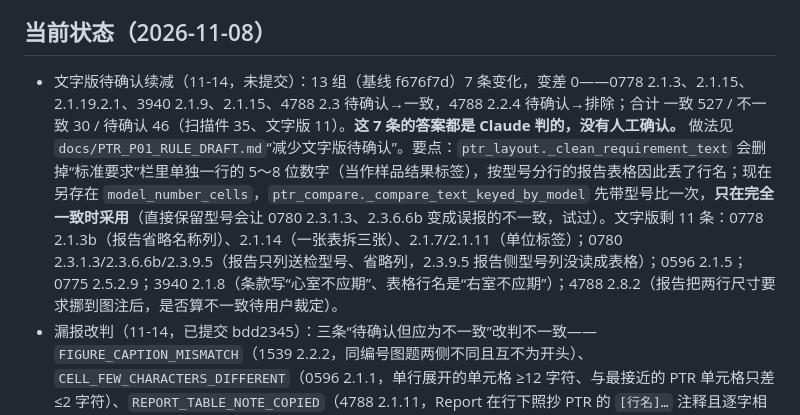
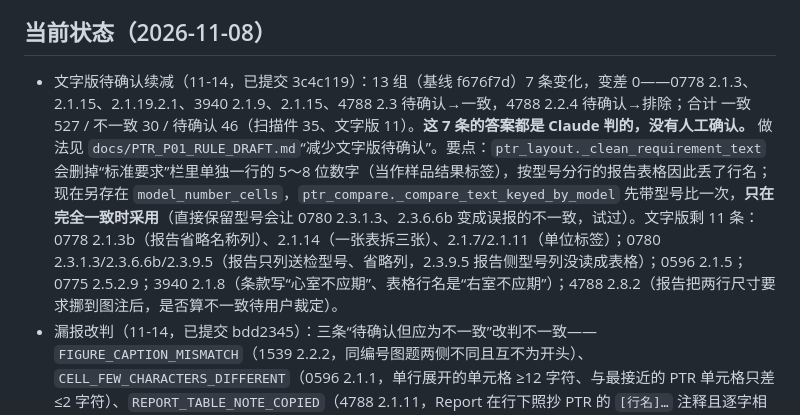
Before and after one commit to lulf87/report-checker, a Markdown page: CLAUDE.md, the part around the change. Rendered like a GitHub page.

Commit message:
CLAUDE.md：把“文字版待确认续减”标为已提交 3c4c119
改了什么：状态记录由“未提交”改为“已提交”。
为什么：避免下次会话误以为这批改动还在工作区。
回归结果：只改说明文字，不涉及代码。

Co-Authored-By: Claude Fable 5.2 <noreply@anthropic.com>

```diff
--- a/CLAUDE.md
+++ b/CLAUDE.md
@@ -66,7 +66,7 @@ GitHub：`lulf87/report-checker`（**公开仓库**）。
 
 ## 当前状态（2026-11-08）
 
-- 文字版待确认续减（11-14，未提交）：13 组（基线 f676f7d）7 条变化，变差 0——0778 2.1.3、2.1.15、2.1.19.2.1、3940 2.1.9、2.1.15、4788 2.3 待确认→一致，4788 2.2.4 待确认→排除；合计 一致 527 / 不一致 30 / 待确认 46（扫描件 35、文字版 11）。**这 7 条的答案都是 Claude 判的，没有人工确认。** 做法见 `docs/PTR_P01_RULE_DRAFT.md`“减少文字版待确认”。要点：`ptr_layout._clean_requirement_text` 会删掉“标准要求”栏里单独一行的 5～8 位数字（当作样品结果标签），按型号分行的报告表格因此丢了行名；现在另存在 `model_number_cells`，`ptr_compare._compare_text_keyed_by_model` 先带型号比一次，**只在完全一致时采用**（直接保留型号会让 0780 2.3.1.3、2.3.6.6b 变成误报的不一致，试过）。文字版剩 11 条：0778 2.1.3b（报告省略名称列）、2.1.14（一张表拆三张）、2.1.7/2.1.11（单位标签）；0780 2.3.1.3/2.3.6.6b/2.3.9.5（报告只列送检型号、省略列，2.3.9.5 报告侧型号列没读成表格）；0596 2.1.5；0775 2.5.2.9；3940 2.1.8（条款写“心室不应期”、表格行名是“右室不应期”）；4788 2.8.2（报告把两行尺寸要求挪到图注后，是否算不一致待用户裁定）。
+- 文字版待确认续减（11-14，已提交 3c4c119）：13 组（基线 f676f7d）7 条变化，变差 0——0778 2.1.3、2.1.15、2.1.19.2.1、3940 2.1.9、2.1.15、4788 2.3 待确认→一致，4788 2.2.4 待确认→排除；合计 一致 527 / 不一致 30 / 待确认 46（扫描件 35、文字版 11）。**这 7 条的答案都是 Claude 判的，没有人工确认。** 做法见 `docs/PTR_P01_RULE_DRAFT.md`“减少文字版待确认”。要点：`ptr_layout._clean_requirement_text` 会删掉“标准要求”栏里单独一行的 5～8 位数字（当作样品结果标签），按型号分行的报告表格因此丢了行名；现在另存在 `model_number_cells`，`ptr_compare._compare_text_keyed_by_model` 先带型号比一次，**只在完全一致时采用**（直接保留型号会让 0780 2.3.1.3、2.3.6.6b 变成误报的不一致，试过）。文字版剩 11 条：0778 2.1.3b（报告省略名称列）、2.1.14（一张表拆三张）、2.1.7/2.1.11（单位标签）；0780 2.3.1.3/2.3.6.6b/2.3.9.5（报告只列送检型号、省略列，2.3.9.5 报告侧型号列没读成表格）；0596 2.1.5；0775 2.5.2.9；3940 2.1.8（条款写“心室不应期”、表格行名是“右室不应期”）；4788 2.8.2（报告把两行尺寸要求挪到图注后，是否算不一致待用户裁定）。
 - 漏报改判（11-14，已提交 bdd2345）：三条“待确认但应为不一致”改判不一致——`FIGURE_CAPTION_MISMATCH`（1539 2.2.2，同编号图题两侧不同且互不为开头）、`CELL_FEW_CHARACTERS_DIFFERENT`（0596 2.1.1，单行展开的单元格 ≥12 字符、与最接近的 PTR 单元格只差 ≤2 字符）、`REPORT_TABLE_NOTE_COPIED`（4788 2.1.11，Report 在行下照抄 PTR 的 `[行名]…` 注释且逐字相同 → 这几行不参加正文比较，于是只剩少“应”→ `TEXT_WORDING_MISMATCH`）。13 组（基线 e32bfbb）只变这 3 条，变差 0；合计 一致 521 / 不一致 30 / 待确认 53。文字版“应为不一致”的漏报清零，剩 2170 三条扫描件（受“OCR 不能报不一致”约束）。三条规则都不用于 OCR 文本，都只会把待确认改成不一致。
 - Worker 输出加固（11-14，已提交 bdd2345）：`run_worker.py` 把 `mvp.run_modes` 的导入也放进标准输出重定向里，导入时的打印不再破坏 JSON 回复。`tests/test_worker_protocol.py` 新增 `RealWorkerProcessTests`：真实子进程走完整流程（0596，需要 `素材/`）、导入时打印也保持干净、非报告 PDF 走 `WORKER_FAILED`。已知：不是检验报告的 PDF 做报告自检会以 `ValueError: at least one rectangle is required` 失败（提示不直白，未处理）。
 - 多行表格核对（11-13，已提交）：`ptr_table_rows.compare_multi_row_expansion`（在 `compare_row_expansion` 返回 None 后调用）+ `_rows_with_merged_cells`（按 `cell_boxes` 继承竖向合并单元格）+ `ptr_compare.report_submitted_models`（Report 第三页“型号规格”）。**用户 11-13 裁定：PTR 按型号分行、Report 只抄登记的送检型号那几行且数值相同 → 一致**（取代 11-08“只列送检型号 → 待确认”，但登记写“见样品描述栏”时仍待确认，如 0780 2.3.6.6b）。5 条待确认→一致，变差 0。同日续做：`compare_parameter_column`（列名=条款参数的表格）、`_continues_previous_page`（跨页断行）、`compare_table_cells` 用合并单元格继承、`APPENDIX_REFERENCED_BY_NAME_ONLY`、`_EXPONENT_UNIT_LINE_RE`（单位行指数不算数值），又 7 条待确认→一致。**当日全部合计（基线 bec0cba）：81 条待确认→一致，变差 0；合计 一致 521 / 不一致 27 / 待确认 56（扫描件 35、文字版 21）。** 单行路径已收紧（`_require_submitted_model`：各型号值不同时只认第三页登记型号的值；截断的型号格先拼回），13 组判定 0 变化。已知较松之处：参数列表格不要求抄其余列。文字版剩余 21 条待确认：0778 四条无编号表格（2.1.3/2.1.3b/2.1.14/2.1.15）和两条单位标签（2.1.7/2.1.11）；0780 2.3.1.3/2.3.6.6b/2.3.9.5（登记型号写“见样品描述栏”）；0596 2.1.5（公式和换算范围）；0775 2.5.2.9（PTR 表格被读成每行一格）；3940 2.1.8/2.1.15（条款名对不上表格行名）；4788 2.3（Report 把表2-2 抄成文字清单）；其余是文字类（0778 2.1.19.2.1、3940 2.1.9、4788 2.8.2、4788 2.2.4）和 3 条按答案应报不一致的（0596 2.1.1、1539 2.2.2、4788 2.1.11）。
```
